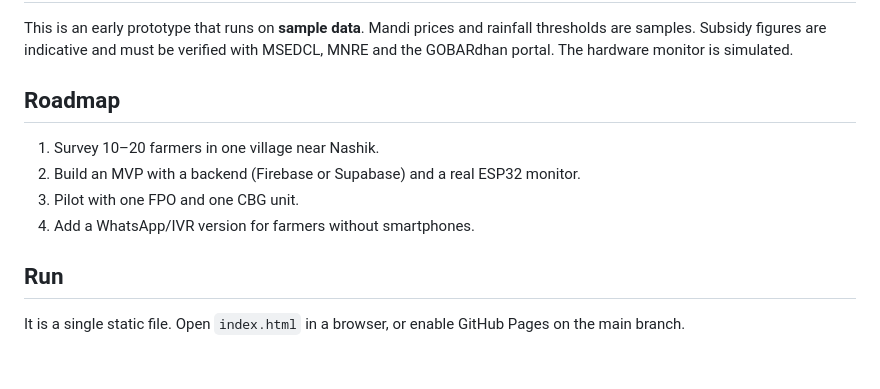
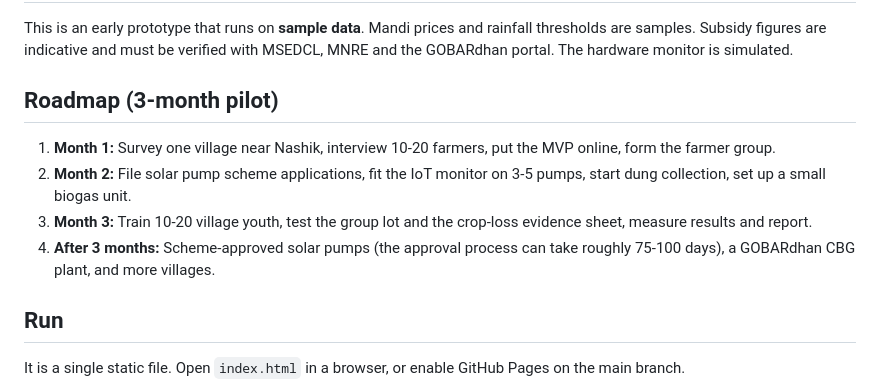
Before and after one commit to sanket1035/urja-shetkari, a Markdown page: README.md, the part around the change. Drawn GitHub-style; blank space fills up the shorter version.

Commit message:
Shorten roadmap to a 3-month pilot
Co-Authored-By: Claude Sonnet 5.5 <noreply@anthropic.com>
Claude-Session: https://claude.ai/code/session_01UpNDZwUuxmpuweoDmJLGBK

```diff
--- a/README.md
+++ b/README.md
@@ -35,11 +35,11 @@ Small and marginal farmers, village youth and ITI students, FPOs and cooperative
 ## Status
 This is an early prototype that runs on **sample data**. Mandi prices and rainfall thresholds are samples. Subsidy figures are indicative and must be verified with MSEDCL, MNRE and the GOBARdhan portal. The hardware monitor is simulated.
 
-## Roadmap
-1. Survey 10–20 farmers in one village near Nashik.
-2. Build an MVP with a backend (Firebase or Supabase) and a real ESP32 monitor.
-3. Pilot with one FPO and one CBG unit.
-4. Add a WhatsApp/IVR version for farmers without smartphones.
+## Roadmap (3-month pilot)
+1. **Month 1:** Survey one village near Nashik, interview 10-20 farmers, put the MVP online, form the farmer group.
+2. **Month 2:** File solar pump scheme applications, fit the IoT monitor on 3-5 pumps, start dung collection, set up a small biogas unit.
+3. **Month 3:** Train 10-20 village youth, test the group lot and the crop-loss evidence sheet, measure results and report.
+4. **After 3 months:** Scheme-approved solar pumps (the approval process can take roughly 75-100 days), a GOBARdhan CBG plant, and more villages.
 
 ## Run
 It is a single static file. Open `index.html` in a browser, or enable GitHub Pages on the main branch.
```
